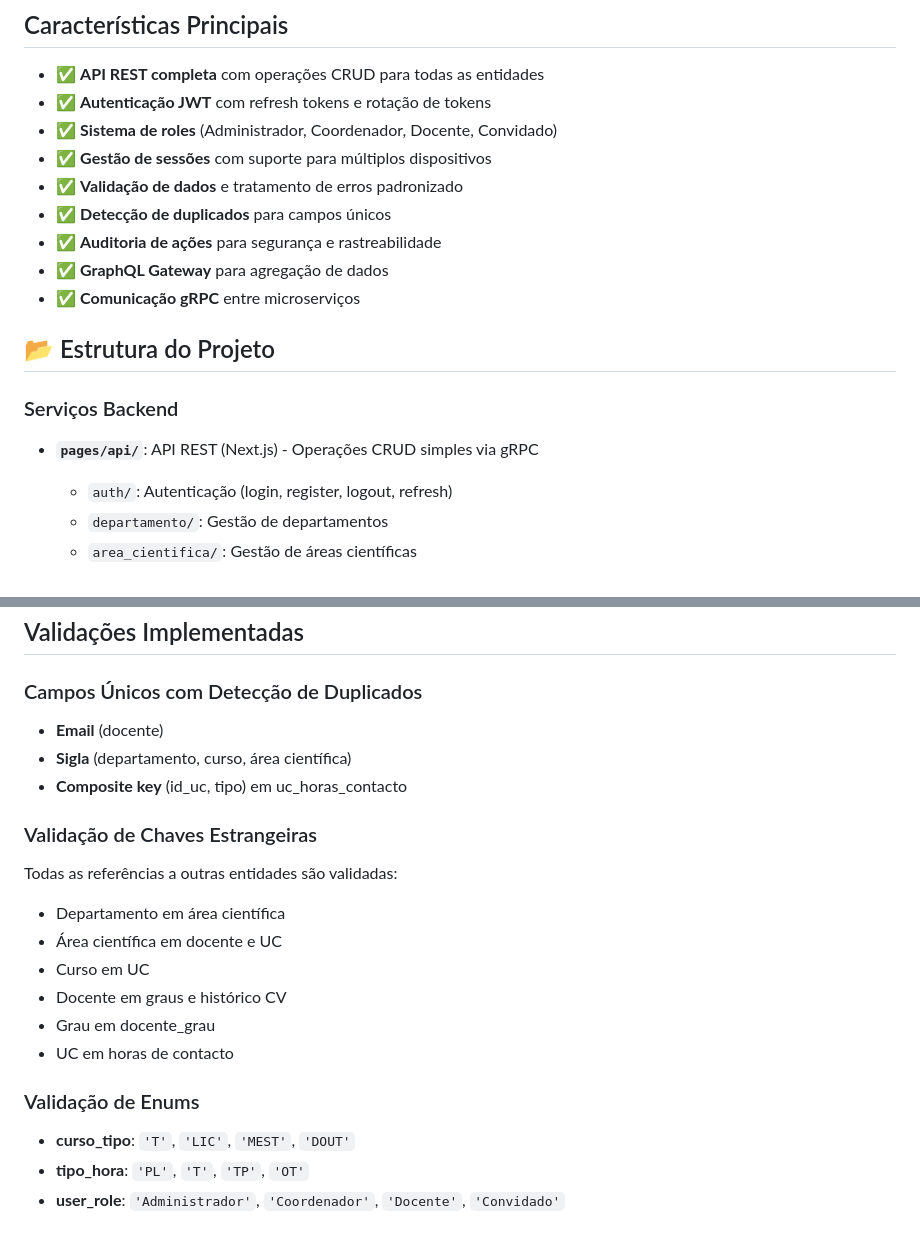
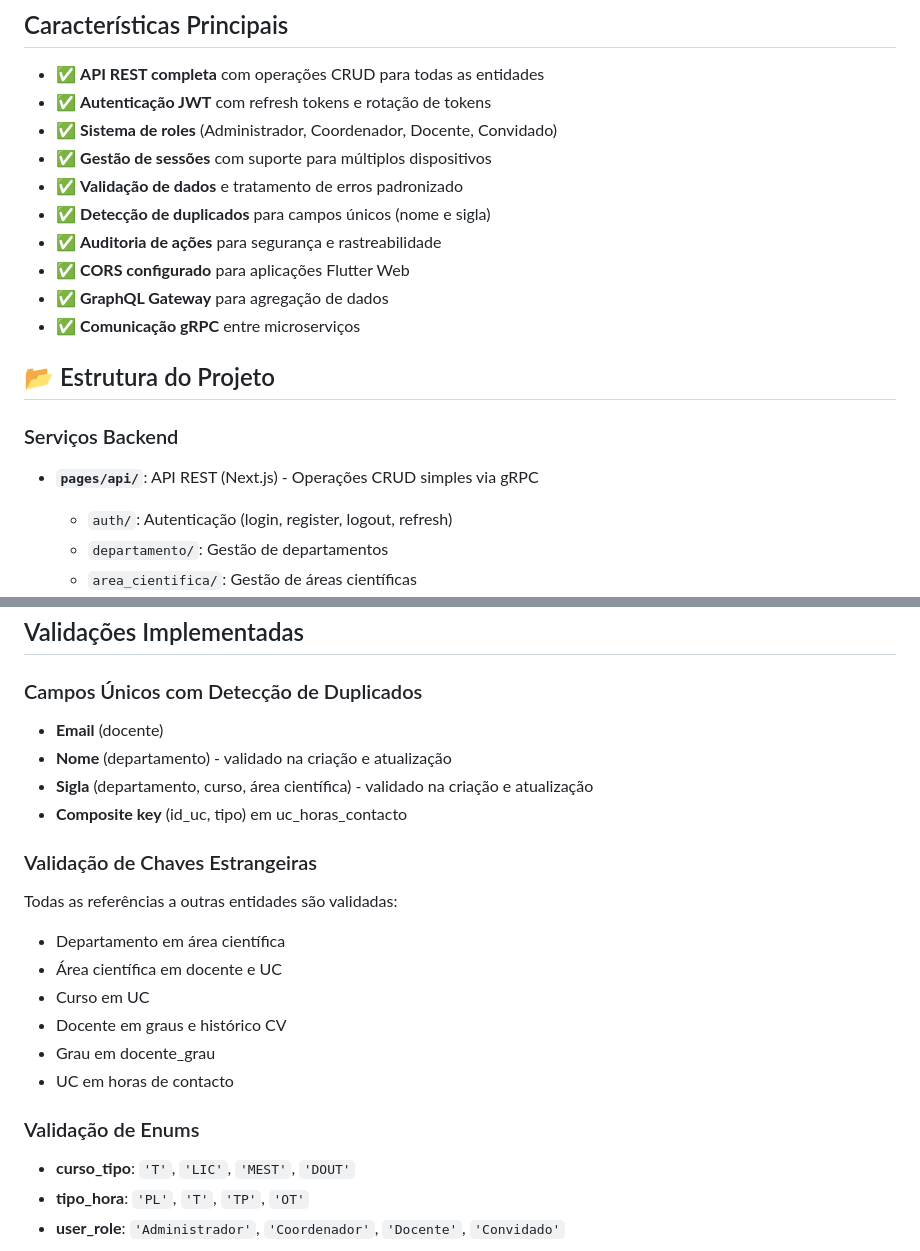
Before and after one commit to andre-frr/projetoLDS, a Markdown page: README.md, 2 parts joined by grey strips. Drawn GitHub-style.

```diff
--- a/README.md
+++ b/README.md
@@ -11,8 +11,9 @@ e gRPC, e inclui um sistema completo de autenticação JWT.
 - ✅ **Sistema de roles** (Administrador, Coordenador, Docente, Convidado)
 - ✅ **Gestão de sessões** com suporte para múltiplos dispositivos
 - ✅ **Validação de dados** e tratamento de erros padronizado
-- ✅ **Detecção de duplicados** para campos únicos
+- ✅ **Detecção de duplicados** para campos únicos (nome e sigla)
 - ✅ **Auditoria de ações** para segurança e rastreabilidade
+- ✅ **CORS configurado** para aplicações Flutter Web
 - ✅ **GraphQL Gateway** para agregação de dados
 - ✅ **Comunicação gRPC** entre microserviços
 
@@ -21,6 +22,7 @@ e gRPC, e inclui um sistema completo de autenticação JWT.
 ### Serviços Backend
 
 - **`pages/api/`**: API REST (Next.js) - Operações CRUD simples via gRPC
+
   - `auth/`: Autenticação (login, register, logout, refresh)
   - `departamento/`: Gestão de departamentos
   - `area_cientifica/`: Gestão de áreas científicas
@@ -326,12 +348,16 @@ A API segue um padrão consistente para respostas de erro:
 ## Validações Implementadas
 
 ### Campos Únicos com Detecção de Duplicados
+
 - **Email** (docente)
-- **Sigla** (departamento, curso, área científica)
+- **Nome** (departamento) - validado na criação e atualização
+- **Sigla** (departamento, curso, área científica) - validado na criação e atualização
 - **Composite key** (id_uc, tipo) em uc_horas_contacto
 
 ### Validação de Chaves Estrangeiras
+
 Todas as referências a outras entidades são validadas:
+
 - Departamento em área científica
 - Área científica em docente e UC
 - Curso em UC
@@ -340,6 +366,7 @@ Todas as referências a outras entidades são validadas:
 - UC em horas de contacto
 
 ### Validação de Enums
+
 - **curso_tipo**: `'T'`, `'LIC'`, `'MEST'`, `'DOUT'`
 - **tipo_hora**: `'PL'`, `'T'`, `'TP'`, `'OT'`
 - **user_role**: `'Administrador'`, `'Coordenador'`, `'Docente'`, `'Convidado'`
```
Also changed, not shown: other parts of README.md (+120 -27 lines).
